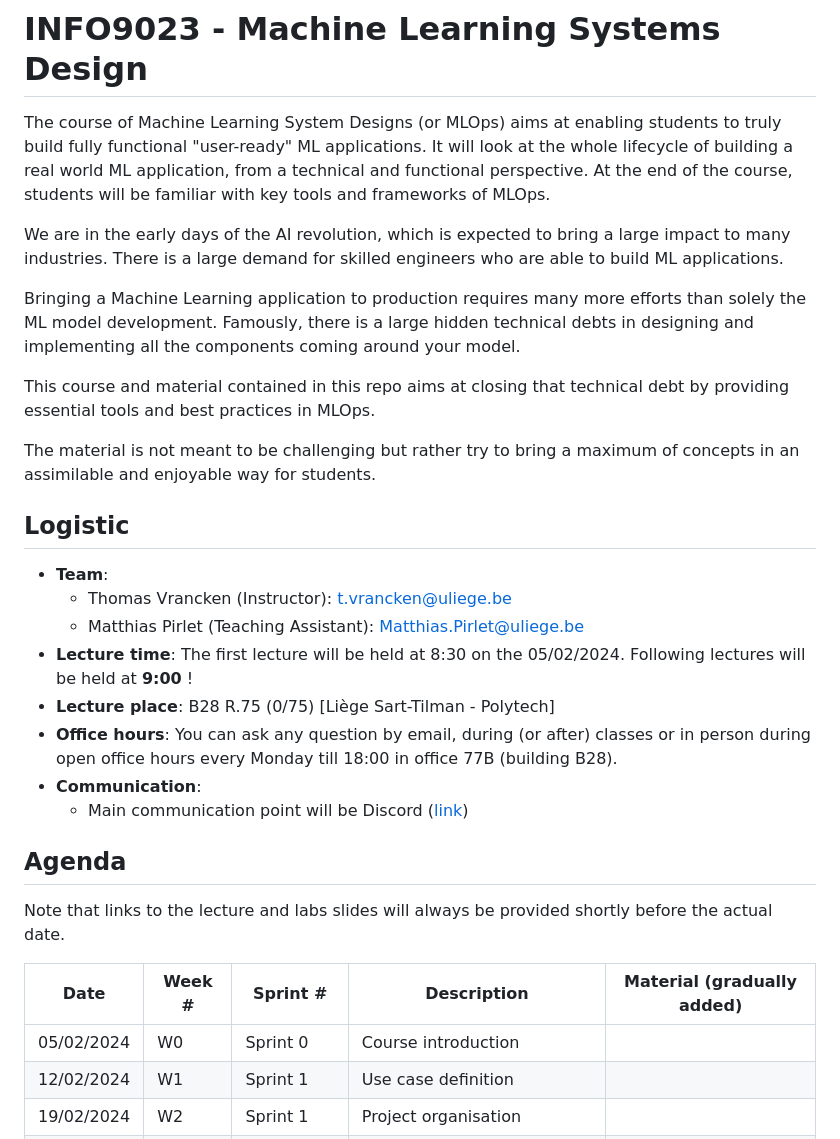
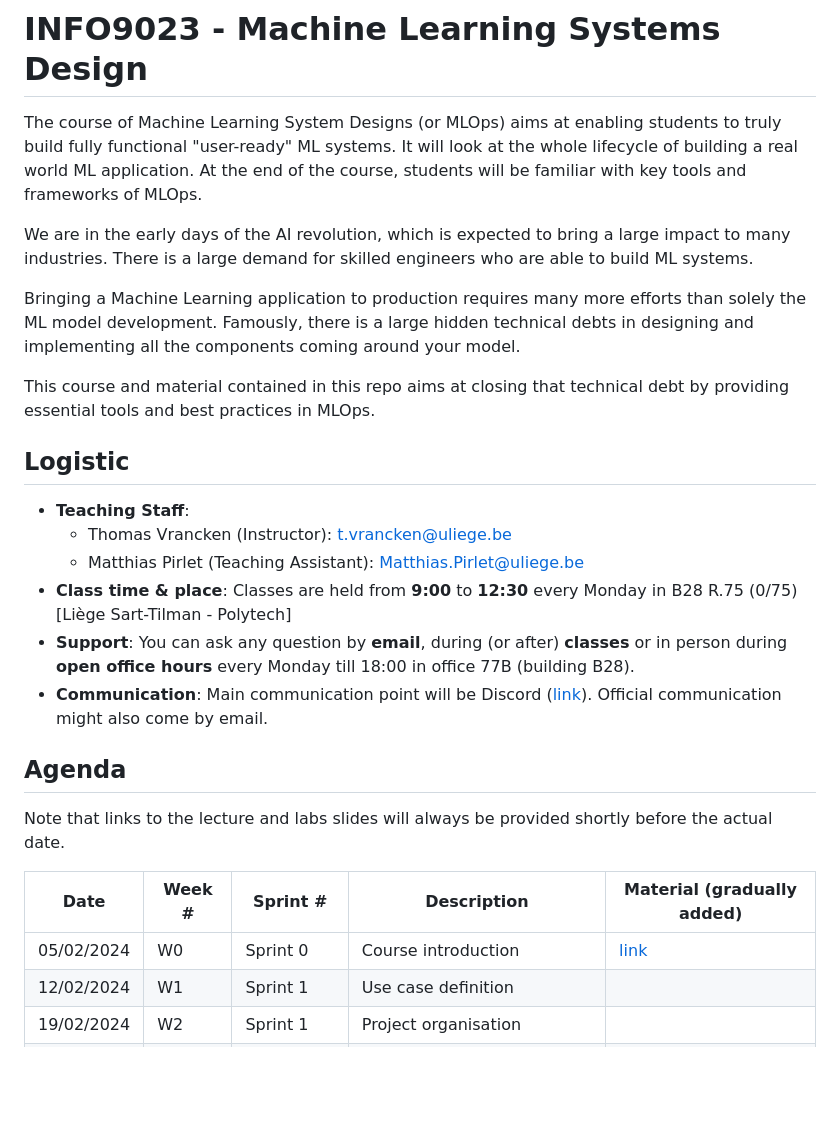
Before and after one commit to ThomasVrancken/info9023-mlops, a Markdown page: README.md, the part around the change printed below. GitHub-like rendering; blank space fills up the shorter version.

Commit message:
Add week 0 material

```diff
--- a/README.md
+++ b/README.md
@@ -1,24 +1,20 @@
 # INFO9023 - Machine Learning Systems Design
 
-The course of Machine Learning System Designs (or MLOps) aims at enabling students to truly build fully functional "user-ready" ML applications. It will look at the whole lifecycle of building a real world ML application, from a technical and functional perspective. At the end of the course, students will be familiar with key tools and frameworks of MLOps.
+The course of Machine Learning System Designs (or MLOps) aims at enabling students to truly build fully functional "user-ready" ML systems. It will look at the whole lifecycle of building a real world ML application. At the end of the course, students will be familiar with key tools and frameworks of MLOps.
 
-We are in the early days of the AI revolution, which is expected to bring a large impact to many industries. There is a large demand for skilled engineers who are able to build ML applications.
+We are in the early days of the AI revolution, which is expected to bring a large impact to many industries. There is a large demand for skilled engineers who are able to build ML systems.
 
 Bringing a Machine Learning application to production requires many more efforts than solely the ML model development. Famously, there is a large hidden technical debts in designing and implementing all the components coming around your model.
 
 This course and material contained in this repo aims at closing that technical debt by providing essential tools and best practices in MLOps.
 
-The material is not meant to be challenging but rather try to bring a maximum of concepts in an assimilable and enjoyable way for students.
-
 ## Logistic
-- **Team**:
+- **Teaching Staff**:
   - Thomas Vrancken (Instructor): t.vrancken@uliege.be
   - Matthias Pirlet (Teaching Assistant): Matthias.Pirlet@uliege.be
-- **Lecture time**: The first lecture will be held at 8:30 on the 05/02/2024. Following lectures will be held at **9:00** !
-- **Lecture place**: B28 R.75 (0/75) [Liège Sart-Tilman - Polytech]
-- **Office hours**: You can ask any question by email, during (or after) classes or in person during open office hours every Monday till 18:00 in office 77B (building B28).
-- **Communication**:
-  - Main communication point will be Discord ([link](https://discord.gg/AVbAdNGR))
+- **Class time & place**: Classes are held from **9:00** to **12:30** every Monday in B28 R.75 (0/75) [Liège Sart-Tilman - Polytech]
+- **Support**: You can ask any question by **email**, during (or after) **classes** or in person during **open office hours** every Monday till 18:00 in office 77B (building B28).
+- **Communication**: Main communication point will be Discord ([link](https://discord.gg/AVbAdNGR)). Official communication might also come by email.
 
 ## Agenda
 
@@ -26,7 +22,7 @@ Note that links to the lecture and labs slides will always be provided shortly b
 
 | Date       | Week #     | Sprint #       | Description                          | Material (gradually added) |
 |------------|------------|----------------|--------------------------------------|----------------------------|
-| 05/02/2024 | W0         | Sprint 0       | Course introduction                  |                            |
+| 05/02/2024 | W0         | Sprint 0       | Course introduction                  | [link](lectures/00_course_introduction.pdf)            |
 | 12/02/2024 | W1         | Sprint 1       | Use case definition                  |                            |
 | 19/02/2024 | W2         | Sprint 1       | Project organisation                 |                            |
 | 26/02/2024 | W3         | Sprint 2       | Data processing                      |                            |
```
Also changed, not shown: other parts of README.md (+15 -33 lines), figures/classes_overview.png (added), figures/topics_overview.png (deleted), 4 other files.
